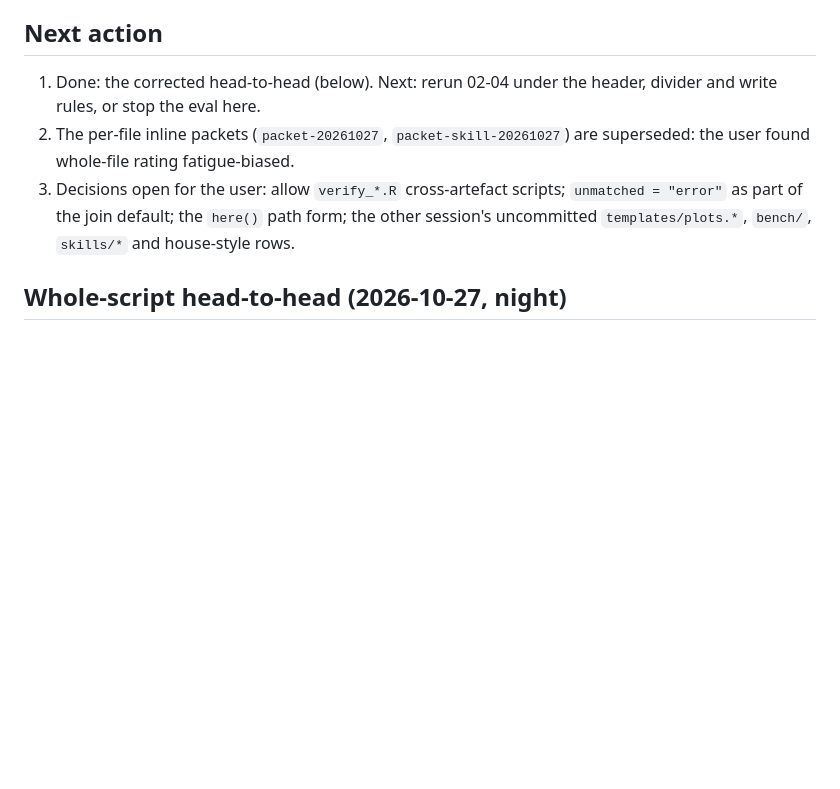
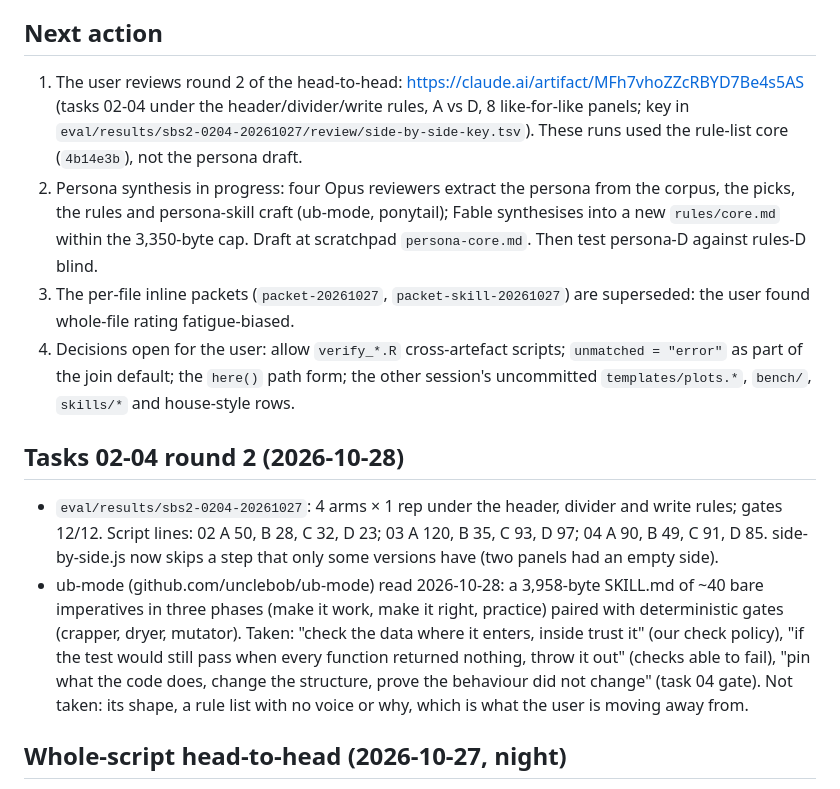
Before and after one commit to mdmanurung/lucid-coder, a Markdown page: HANDOFF.md, the part around the change. Rendered like a GitHub page; blank space fills up the shorter version.

Commit message:
docs(handoff): round 2 head-to-head page, persona panel, ub-mode notes
Co-Authored-By: Claude Fable 5.1 <noreply@anthropic.com>
Claude-Session: https://claude.ai/code/session_015acYFQRfxW2KFtDNrhMFgA

```diff
--- a/HANDOFF.md
+++ b/HANDOFF.md
@@ -12,9 +12,14 @@ Build a ponytail-like Claude Code plugin with three properties:
 Readability is the goal, not token efficiency. Done means phases 0–3 of `PLAN.md` section 9 pass their checks.
 
 ## Next action
-1. Done: the corrected head-to-head (below). Next: rerun 02-04 under the header, divider and write rules, or stop the eval here.
+1. The user reviews round 2 of the head-to-head: https://claude.ai/artifact/MFh7vhoZZcRBYD7Be4s5AS (tasks 02-04 under the header/divider/write rules, A vs D, 8 like-for-like panels; key in `eval/results/sbs2-0204-20261027/review/side-by-side-key.tsv`). These runs used the rule-list core (`4b14e3b`), not the persona draft.
+2. Persona synthesis in progress: four Opus reviewers extract the persona from the corpus, the picks, the rules and persona-skill craft (ub-mode, ponytail); Fable synthesises into a new `rules/core.md` within the 3,350-byte cap. Draft at scratchpad `persona-core.md`. Then test persona-D against rules-D blind.
 2. The per-file inline packets (`packet-20261027`, `packet-skill-20261027`) are superseded: the user found whole-file rating fatigue-biased.
 3. Decisions open for the user: allow `verify_*.R` cross-artefact scripts; `unmatched = "error"` as part of the join default; the `here()` path form; the other session's uncommitted `templates/plots.*`, `bench/`, `skills/*` and house-style rows.
+
+## Tasks 02-04 round 2 (2026-10-28)
+- `eval/results/sbs2-0204-20261027`: 4 arms × 1 rep under the header, divider and write rules; gates 12/12. Script lines: 02 A 50, B 28, C 32, D 23; 03 A 120, B 35, C 93, D 97; 04 A 90, B 49, C 91, D 85. side-by-side.js now skips a step that only some versions have (two panels had an empty side).
+- ub-mode (github.com/unclebob/ub-mode) read 2026-10-28: a 3,958-byte SKILL.md of ~40 bare imperatives in three phases (make it work, make it right, practice) paired with deterministic gates (crapper, dryer, mutator). Taken: "check the data where it enters, inside trust it" (our check policy), "if the test would still pass when every function returned nothing, throw it out" (checks able to fail), "pin what the code does, change the structure, prove the behaviour did not change" (task 04 gate). Not taken: its shape, a rule list with no voice or why, which is what the user is moving away from.
 
 ## Whole-script head-to-head (2026-10-27, night)
 - Task 02: D won. Task 04: no preference, "need a mix": A for its descriptive header, full-width dividers and one write call per table; D for UPPER_SNAKE parameters, inline `case_when` without helpers, and comments that explain the next block.
```
